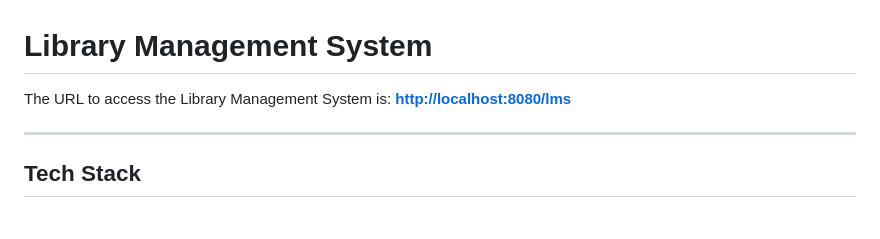
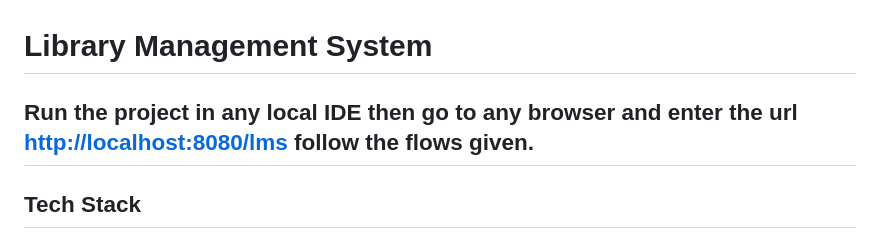
Before and after one commit to ashokbob9989/Library_Management_System_Project, a Markdown page: LibraryManagementSystem/README.md, the part around the change. GitHub-like rendering.

```diff
--- a/LibraryManagementSystem/README.md
+++ b/LibraryManagementSystem/README.md
@@ -1,7 +1,6 @@
 # Library Management System
-
-The URL to access the Library Management System is: **[http://localhost:8080/lms](http://localhost:8080/lms)**
-
+Run the project in any local IDE then go to any browser and enter the url  **[http://localhost:8080/lms](http://localhost:8080/lms)**
+follow the flows given.
 ---
 
 ## Tech Stack
```
